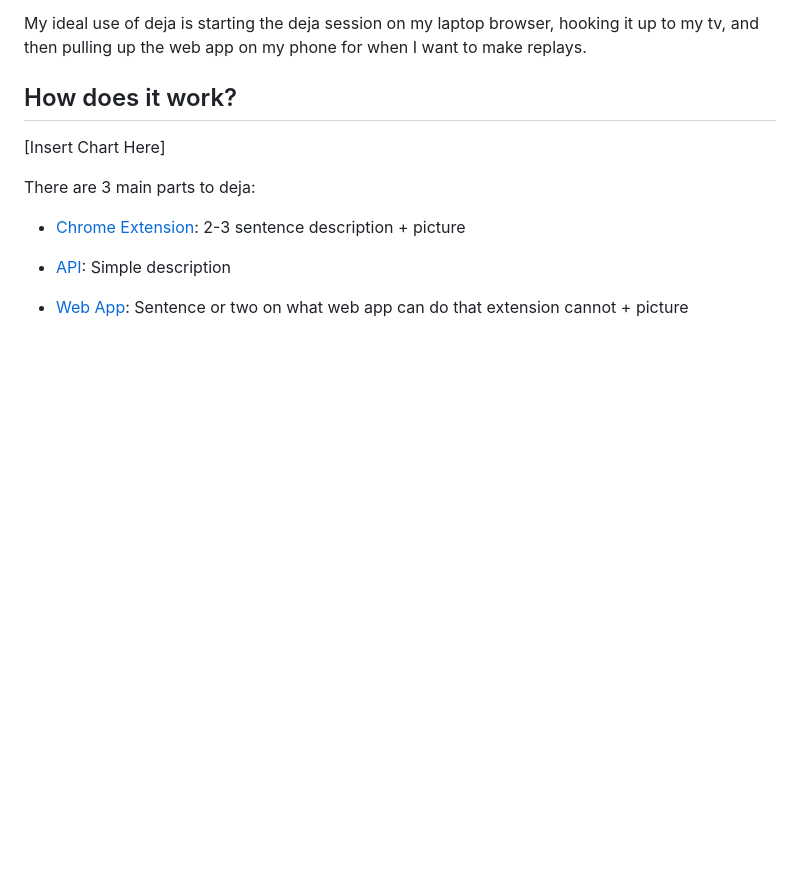
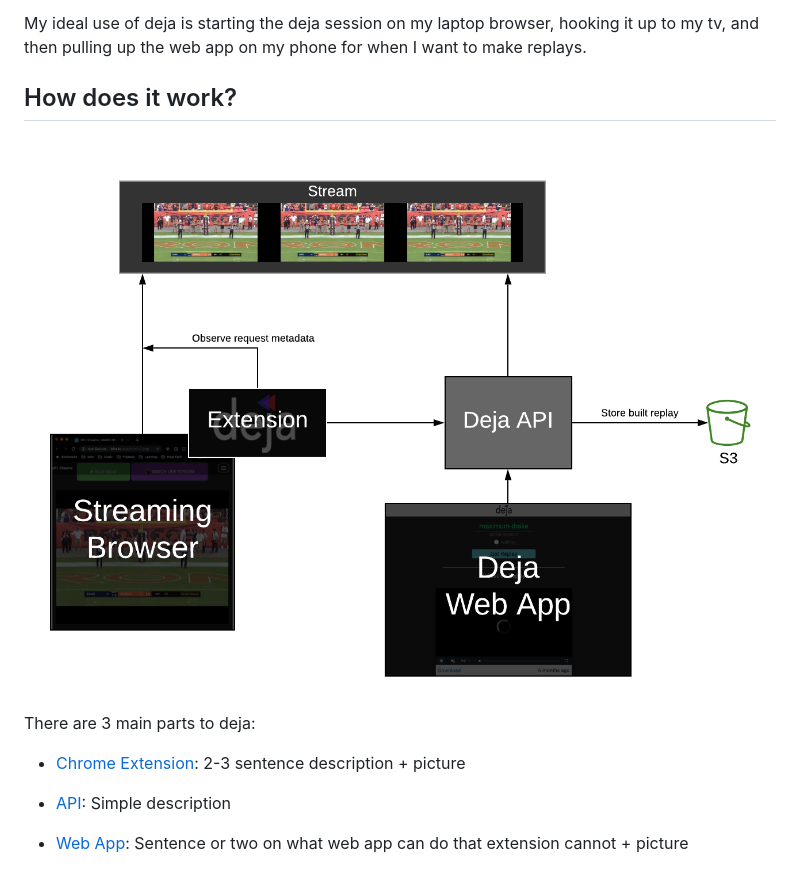
Before and after one commit to jdhayford/deja, a Markdown page: README.md, the part around the change. GitHub-like rendering; pictures changed too: assets/stream-diagram.png (added); blank space fills up the shorter version.

Commit message:
Add architecture diagram

```diff
--- a/README.md
+++ b/README.md
@@ -15,7 +15,7 @@ My ideal use of deja is starting the deja session on my laptop browser, hooking
 
 ## How does it work?
 
-[Insert Chart Here]
+![Deja Diagram](./assets/stream-diagram.png)
 
 There are 3 main parts to deja:
 
```
